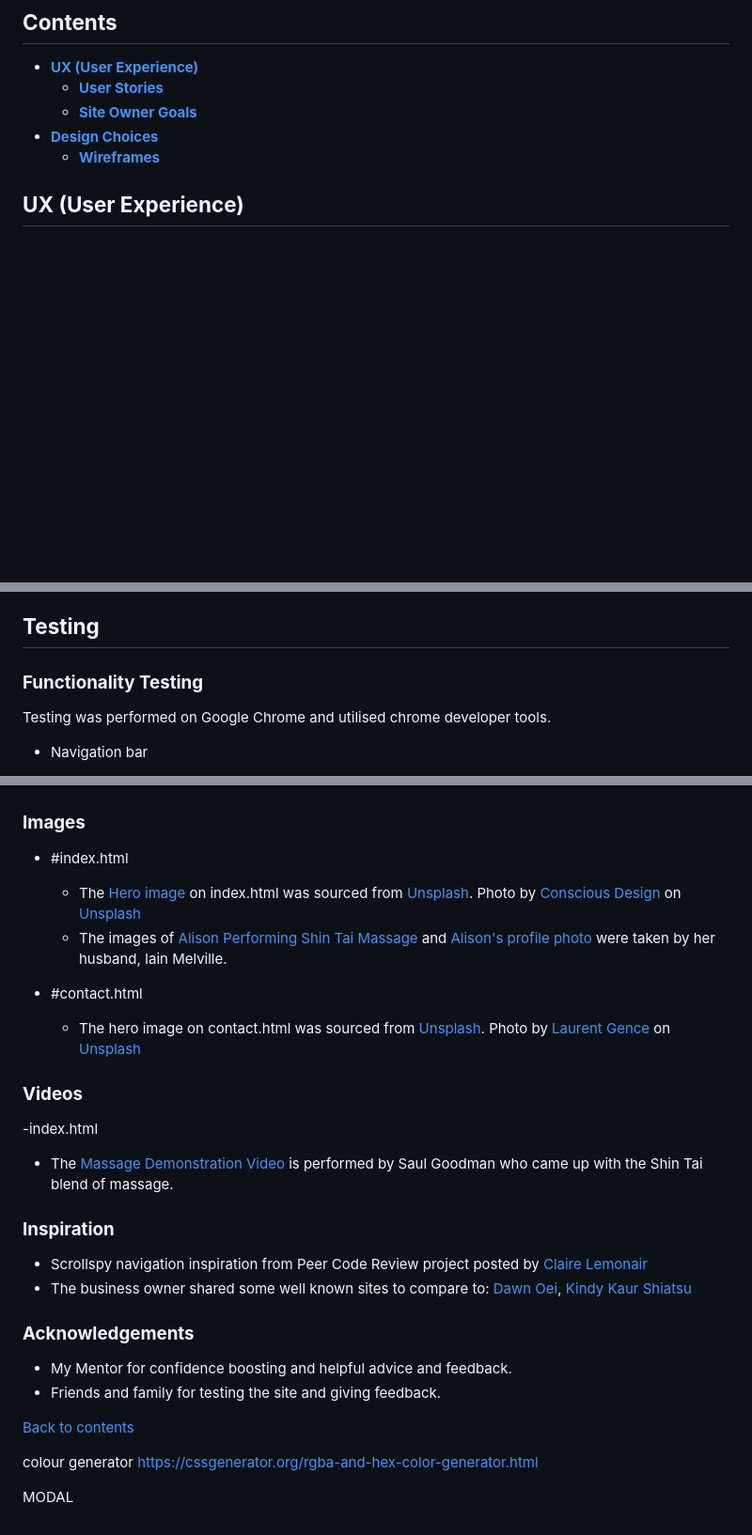
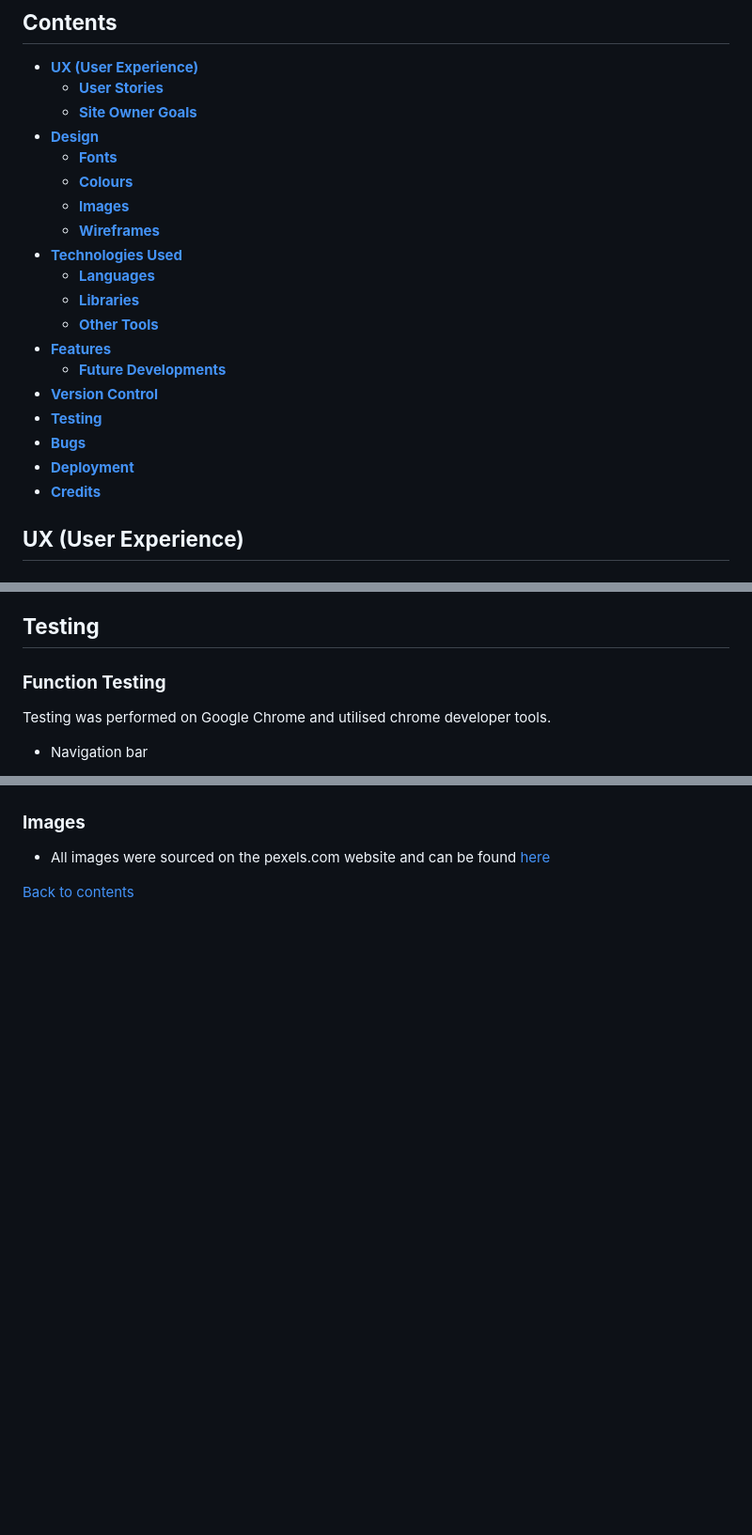
Before and after one commit to Paddyd101/GreenFingersMS1, a Markdown page: README.md, 3 parts joined by grey strips. Shown: that part at 94% size. Drawn GitHub-style; blank space fills up the shorter version.

```diff
--- a/README.md
+++ b/README.md
@@ -18,8 +18,22 @@ The site is designed to look professional, but avoid a corporate appearance, giv
 - [**UX (User Experience)**](#ux-user-experience)
   - [**User Stories**](#user-stories)
   - [**Site Owner Goals**](#site-owner-goals)
-- [**Design Choices**](#design-choices)
+- [**Design**](#design)
+  - [**Fonts**](#fonts)
+  - [**Colours**](#colours)
+  - [**Images**](#images)
   - [**Wireframes**](#wireframes)
+- [**Technologies Used**](#technologies-used)
+  - [**Languages**](#languages)
+  - [**Libraries**](#libraries)
+  - [**Other Tools**](#other-tools)
+- [**Features**](#features)
+  - [**Future Developments**](#future-developments)
+- [**Version Control**](#version-control)
+- [**Testing**](#testing)
+- [**Bugs**](#bugs)
+- [**Deployment**](#deployment)
+- [**Credits**](#credits)
 
 
 ## **UX (User Experience)**
@@ -196,7 +208,7 @@ The developer endeavoured to commit changes to the code regularly. A general rul
 
 ## **Testing**
 
-### **Functionality Testing**
+### **Function Testing**
 
 Testing was performed on Google Chrome and utilised chrome developer tools.
 
@@ -359,36 +352,6 @@ To clone this project from GitHub follow the instructions taken from [GitHub Doc
 
 ### **Images**
 
-- #index.html
-  - The [Hero image](assets/images/conscious-design-J16LdoIsRJM-unsplash.jpg) on index.html was sourced from [Unsplash](https://unsplash.com/). Photo by <a href="https://unsplash.com/@conscious_design?utm_source=unsplash&utm_medium=referral&utm_content=creditCopyText">Conscious Design</a> on <a href="https://unsplash.com/s/photos/massage-therapy?utm_source=unsplash&utm_medium=referral&utm_content=creditCopyText">Unsplash</a>
-  - The images of [Alison Performing Shin Tai Massage](assets/images/Ali-massage2.jpg) and [Alison's profile photo](assets/images/ali-photo2.jpg) were taken by her husband, Iain Melville.
-
-- #contact.html
-  - The hero image on contact.html was sourced from [Unsplash](https://unsplash.com/). Photo by <a href="https://unsplash.com/@lgence?utm_source=unsplash&utm_medium=referral&utm_content=creditCopyText">Laurent Gence</a> on <a href="https://unsplash.com/@dfu05229/likes?utm_source=unsplash&utm_medium=referral&utm_content=creditCopyText">Unsplash</a>
-
-
-### **Videos**
-
--index.html
-  - The [Massage Demonstration Video](https://youtu.be/aLYgPbQXyGw) is performed by Saul Goodman who came up with the Shin Tai blend of massage.
-
-
-### **Inspiration**
-
-- Scrollspy navigation inspiration from Peer Code Review project posted by [Claire Lemonair](https://github.com/lemocla/MS1-Catsitting)
-- The business owner shared some well known sites to compare to: [Dawn Oei](https://www.dawnoei-shiatsushintai.com/), [Kindy Kaur Shiatsu](https://www.kindykaur.com/)
-
-
-### **Acknowledgements**
-
-- My Mentor for confidence boosting and helpful advice and feedback.
-- Friends and family for testing the site and giving feedback.
+- All images were sourced on the pexels.com website and can be found [here](https://www.pexels.com/search/garden/)
 
 [Back to contents](#contents)
-
-
-colour generator
-https://cssgenerator.org/rgba-and-hex-color-generator.html
-
-
-MODAL
```
Also changed, not shown: other parts of README.md (+49 -70 lines), assets/images/404w3c.png (added), assets/images/contactw3c.png (added), assets/images/cssW3c.png (added), assets/images/fafafa.png (renamed from assets/images/#fafafa.png), assets/images/historyw3c.png (added), assets/images/indexhtmlw3c.png (added), 2 other files.
